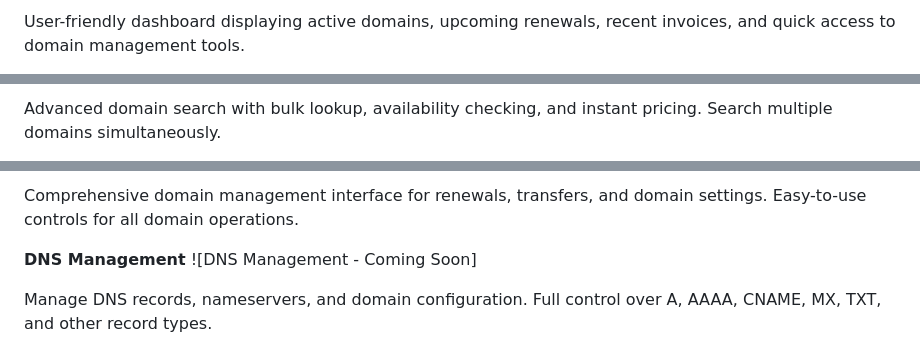
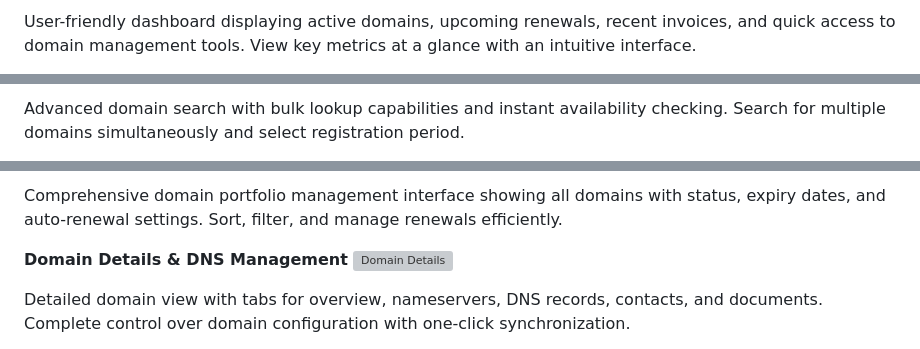
Before and after one commit to md-riaz/DomainDesk, a Markdown page: README.md, 3 parts joined by grey strips. Drawn GitHub-style; grey boxes are pictures that could not be loaded.

Commit message:
Add client portal screenshots to README - 16 total screenshots
Co-authored-by: md-riaz <33659227+md-riaz@users.noreply.github.com>

```diff
--- a/README.md
+++ b/README.md
@@ -117,4 +117,4 @@ Clients are end-users who purchase and manage domains through partners.
 
-User-friendly dashboard displaying active domains, upcoming renewals, recent invoices, and quick access to domain management tools.
+User-friendly dashboard displaying active domains, upcoming renewals, recent invoices, and quick access to domain management tools. View key metrics at a glance with an intuitive interface.
 
 **Domain Search**
@@ -122,4 +122,4 @@ User-friendly dashboard displaying active domains, upcoming renewals, recent inv
 
-Advanced domain search with bulk lookup, availability checking, and instant pricing. Search multiple domains simultaneously.
+Advanced domain search with bulk lookup capabilities and instant availability checking. Search for multiple domains simultaneously and select registration period.
 
 **Domain Management**
@@ -127,9 +127,9 @@ Advanced domain search with bulk lookup, availability checking, and instant pric
 
-Comprehensive domain management interface for renewals, transfers, and domain settings. Easy-to-use controls for all domain operations.
+Comprehensive domain portfolio management interface showing all domains with status, expiry dates, and auto-renewal settings. Sort, filter, and manage renewals efficiently.
 
-**DNS Management**
-![DNS Management - Coming Soon]
+**Domain Details & DNS Management**
+![Domain Details](https://github.com/user-attachments/assets/1916212b-9b6d-4119-8ae7-876d43025fc9)
 
-Manage DNS records, nameservers, and domain configuration. Full control over A, AAAA, CNAME, MX, TXT, and other record types.
+Detailed domain view with tabs for overview, nameservers, DNS records, contacts, and documents. Complete control over domain configuration with one-click synchronization.
 
 **Invoice History**
```
Also changed, not shown: other parts of README.md (+5 -5 lines).
